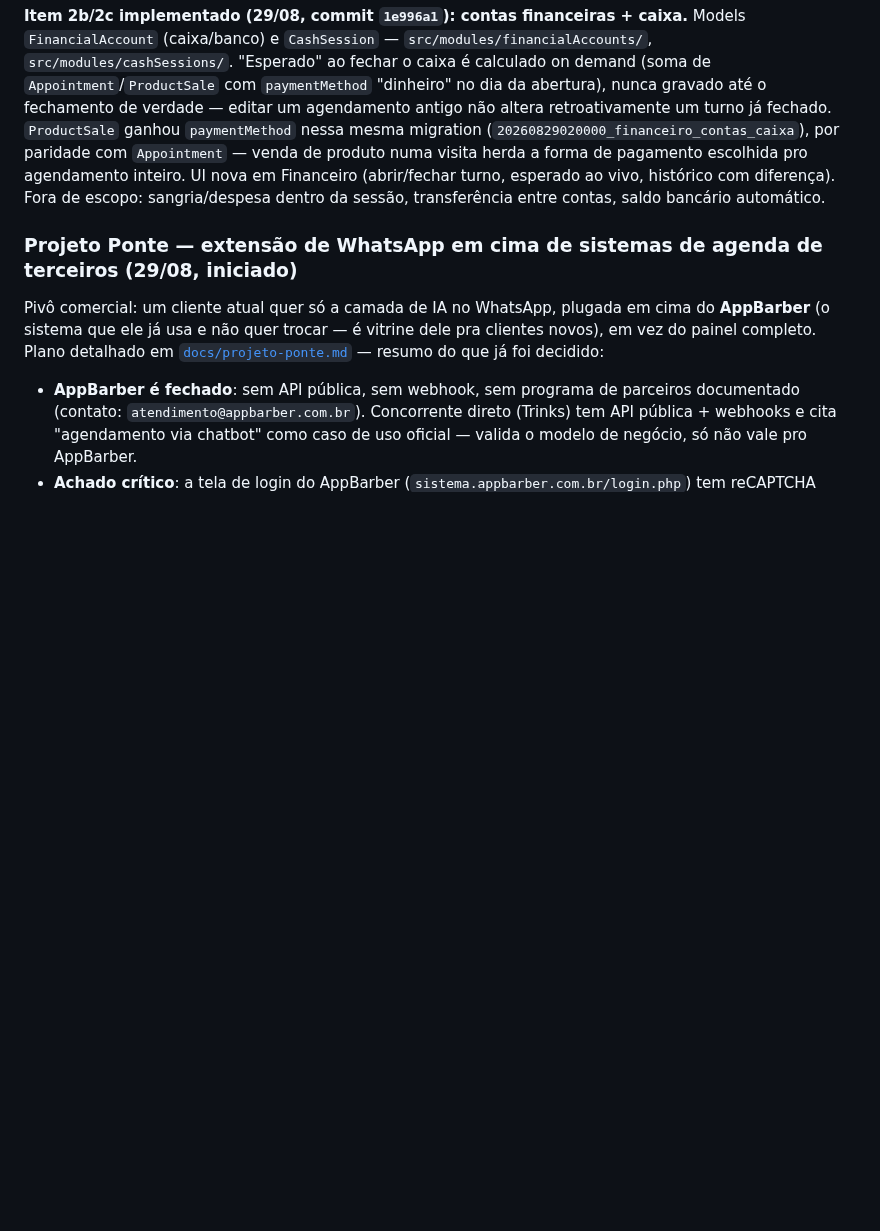
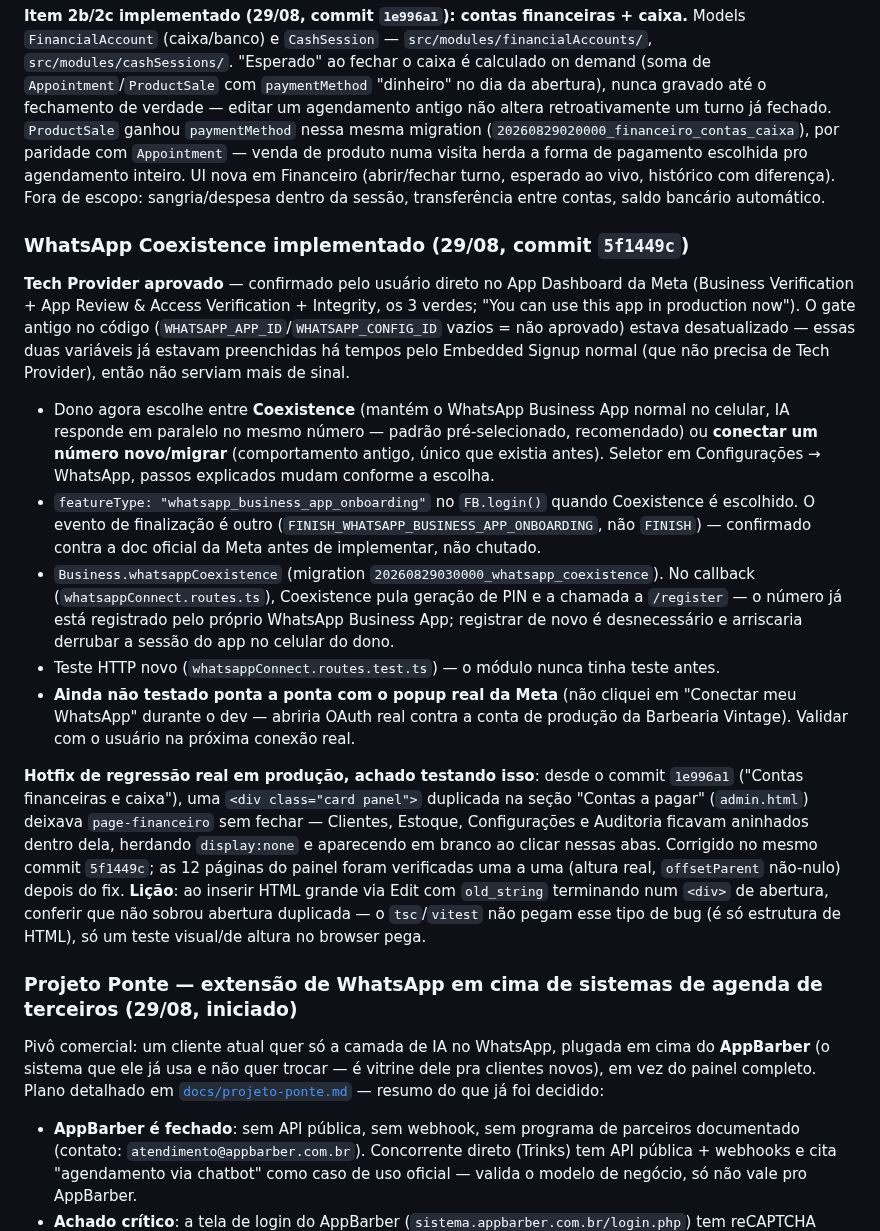
Before and after one commit to iomeswesley/barber, a Markdown page: CLAUDE.md, the part around the change. Rendered like a GitHub page; blank space fills up the shorter version.

Commit message:
CLAUDE.md: registra WhatsApp Coexistence (Tech Provider aprovado) e o hotfix de regressão no nesting do admin.html

```diff
--- a/CLAUDE.md
+++ b/CLAUDE.md
@@ -124,6 +124,18 @@ Migrations aplicadas via `prisma migrate deploy` (nunca `migrate dev`, mesma cau
 
 **Item 2b/2c implementado (29/08, commit `1e996a1`): contas financeiras + caixa.** Models `FinancialAccount` (caixa/banco) e `CashSession` — `src/modules/financialAccounts/`, `src/modules/cashSessions/`. "Esperado" ao fechar o caixa é calculado on demand (soma de `Appointment`/`ProductSale` com `paymentMethod` "dinheiro" no dia da abertura), nunca gravado até o fechamento de verdade — editar um agendamento antigo não altera retroativamente um turno já fechado. `ProductSale` ganhou `paymentMethod` nessa mesma migration (`20260829020000_financeiro_contas_caixa`), por paridade com `Appointment` — venda de produto numa visita herda a forma de pagamento escolhida pro agendamento inteiro. UI nova em Financeiro (abrir/fechar turno, esperado ao vivo, histórico com diferença). Fora de escopo: sangria/despesa dentro da sessão, transferência entre contas, saldo bancário automático.
 
+### WhatsApp Coexistence implementado (29/08, commit `5f1449c`)
+
+**Tech Provider aprovado** — confirmado pelo usuário direto no App Dashboard da Meta (Business Verification + App Review & Access Verification + Integrity, os 3 verdes; "You can use this app in production now"). O gate antigo no código (`WHATSAPP_APP_ID`/`WHATSAPP_CONFIG_ID` vazios = não aprovado) estava desatualizado — essas duas variáveis já estavam preenchidas há tempos pelo Embedded Signup normal (que não precisa de Tech Provider), então não serviam mais de sinal.
+
+- Dono agora escolhe entre **Coexistence** (mantém o WhatsApp Business App normal no celular, IA responde em paralelo no mesmo número — padrão pré-selecionado, recomendado) ou **conectar um número novo/migrar** (comportamento antigo, único que existia antes). Seletor em Configurações → WhatsApp, passos explicados mudam conforme a escolha.
+- `featureType: "whatsapp_business_app_onboarding"` no `FB.login()` quando Coexistence é escolhido. O evento de finalização é outro (`FINISH_WHATSAPP_BUSINESS_APP_ONBOARDING`, não `FINISH`) — confirmado contra a doc oficial da Meta antes de implementar, não chutado.
+- `Business.whatsappCoexistence` (migration `20260829030000_whatsapp_coexistence`). No callback (`whatsappConnect.routes.ts`), Coexistence pula geração de PIN e a chamada a `/register` — o número já está registrado pelo próprio WhatsApp Business App; registrar de novo é desnecessário e arriscaria derrubar a sessão do app no celular do dono.
+- Teste HTTP novo (`whatsappConnect.routes.test.ts`) — o módulo nunca tinha teste antes.
+- **Ainda não testado ponta a ponta com o popup real da Meta** (não cliquei em "Conectar meu WhatsApp" durante o dev — abriria OAuth real contra a conta de produção da Barbearia Vintage). Validar com o usuário na próxima conexão real.
+
+**Hotfix de regressão real em produção, achado testando isso**: desde o commit `1e996a1` ("Contas financeiras e caixa"), uma `<div class="card panel">` duplicada na seção "Contas a pagar" (`admin.html`) deixava `page-financeiro` sem fechar — Clientes, Estoque, Configurações e Auditoria ficavam aninhados dentro dela, herdando `display:none` e aparecendo em branco ao clicar nessas abas. Corrigido no mesmo commit `5f1449c`; as 12 páginas do painel foram verificadas uma a uma (altura real, `offsetParent` não-nulo) depois do fix. **Lição**: ao inserir HTML grande via Edit com `old_string` terminando num `<div>` de abertura, conferir que não sobrou abertura duplicada — o `tsc`/`vitest` não pegam esse tipo de bug (é só estrutura de HTML), só um teste visual/de altura no browser pega.
+
 ### Projeto Ponte — extensão de WhatsApp em cima de sistemas de agenda de terceiros (29/08, iniciado)
 
 Pivô comercial: um cliente atual quer só a camada de IA no WhatsApp, plugada em cima do **AppBarber** (o
```
